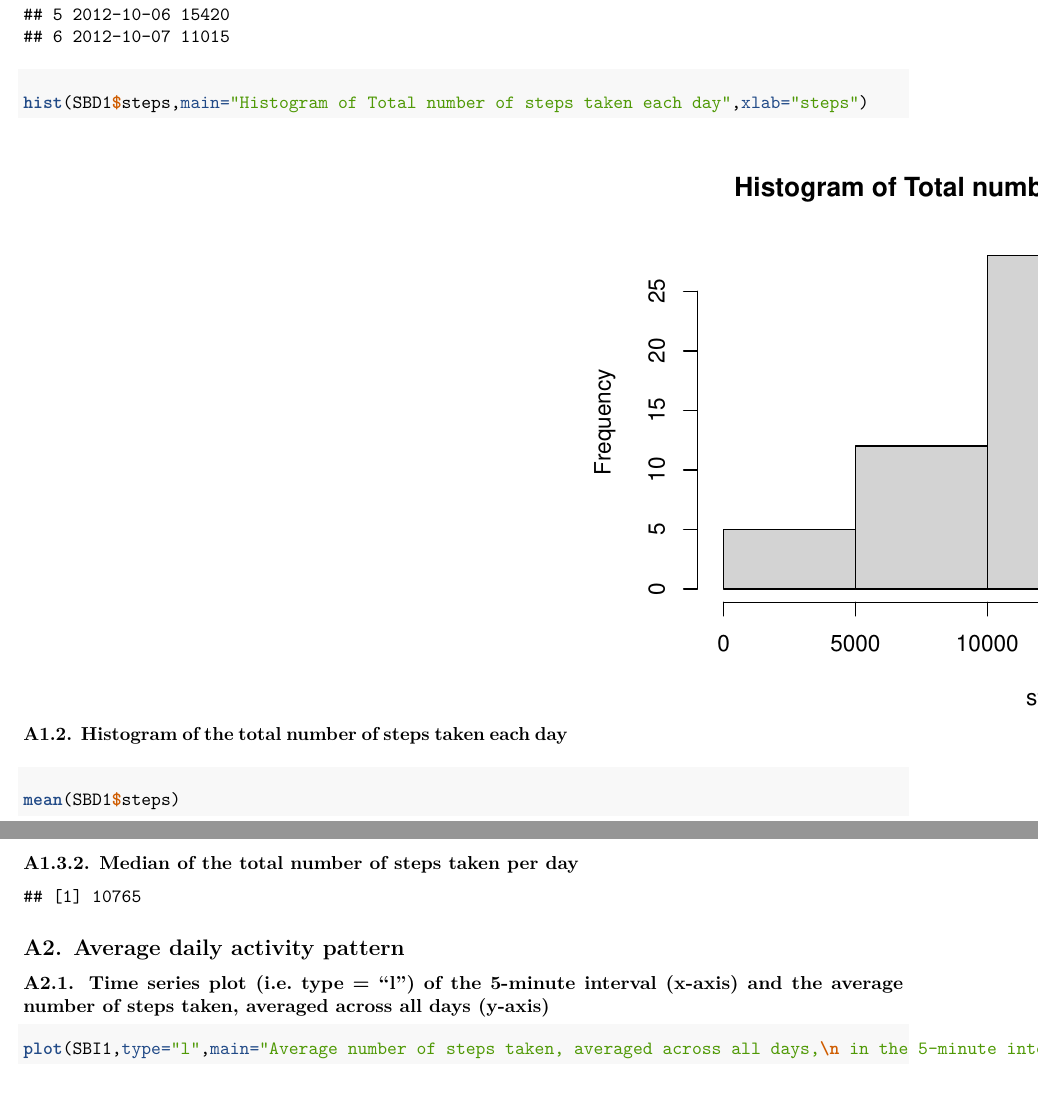
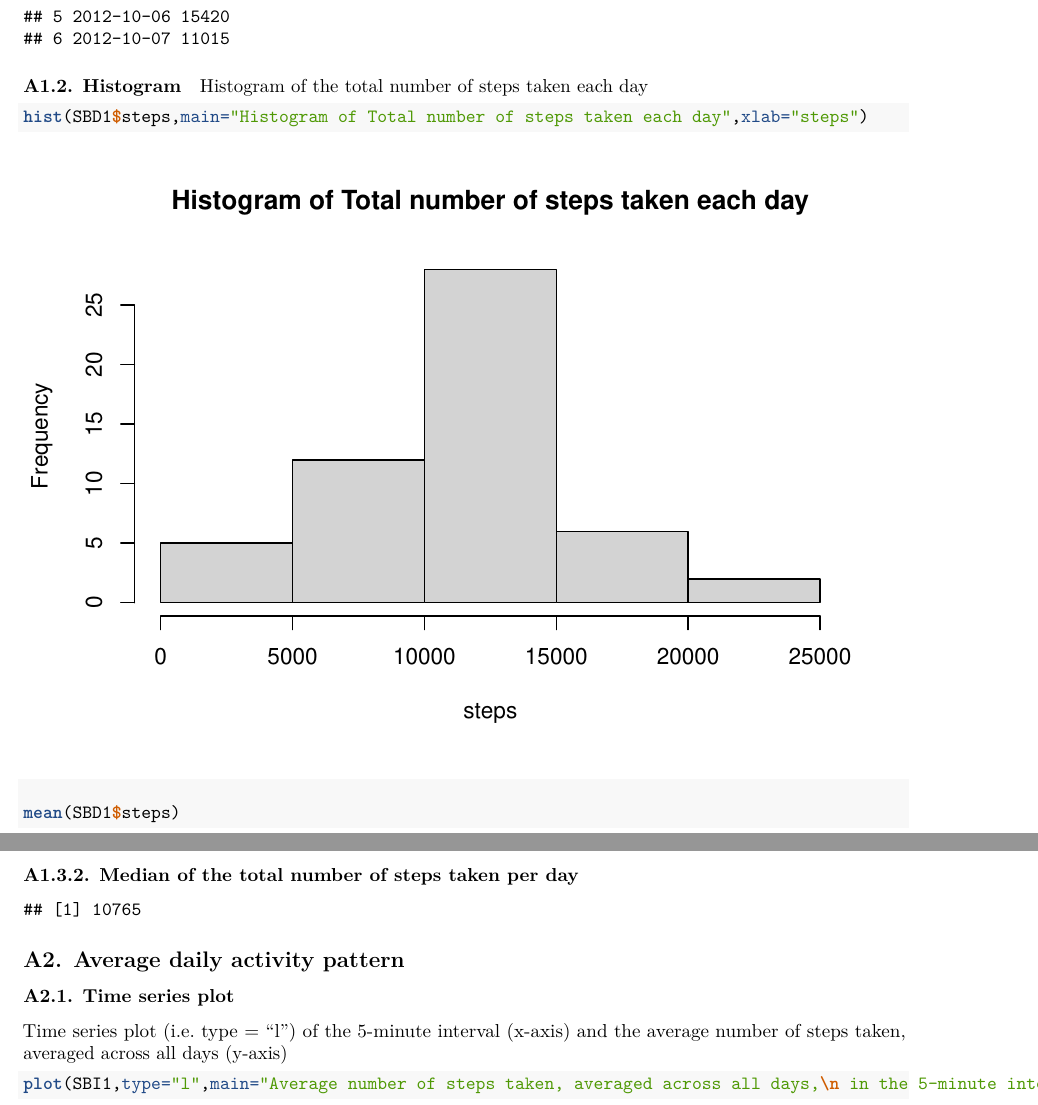
Before and after one commit to dusanmundjar/RpData_PeerAssessment1, an R Markdown document (PA1_template.Rmd): two parts of pages 2 and 3 of 5 before the commit and two parts of pages 2 and 3 of 6 after it, joined at a grey line, cut so that both start at the same text. Rendered offline with R 4.5, knitr and Pandoc, then LaTeX, with nearby package versions; both versions are drawn in the output format of the newer one; some code elsewhere in the file could not run offline.

Commit message:
PeerAssessment_commit3

````diff
--- a/PA1_template.Rmd
+++ b/PA1_template.Rmd
@@ -1,5 +1,6 @@
 ---
 title: "RR_Assessment1"
+output: pdf_document
 ---
 
 ## Loading and preprocessing the data
@@ -63,10 +64,13 @@ Calculated in preprocessing data
 head(SBD1)
 ```
 
-#### A1.2. Histogram of the total number of steps taken each day
+#### A1.2. Histogram
+
+Histogram of the total number of steps taken each day
 
 ```{r}
 hist(SBD1$steps,main="Histogram of Total number of steps taken each day",xlab="steps")
+
 ```
 
 #### A1.3.1. Mean of the total number of steps taken per day
@@ -83,7 +87,8 @@ median(SBD1$steps)
 
 ## A2. Average daily activity pattern
 
-### A2.1. Time series plot (i.e. type = "l") of the 5-minute interval (x-axis) and the average number of steps taken, averaged across all days (y-axis)
+### A2.1. Time series plot
+Time series plot (i.e. type = "l") of the 5-minute interval (x-axis) and the average number of steps taken, averaged across all days (y-axis)
 
 ```{r}
 plot(SBI1,type="l",main="Average number of steps taken, averaged across all days,\n in the 5-minute intervals ")
````
